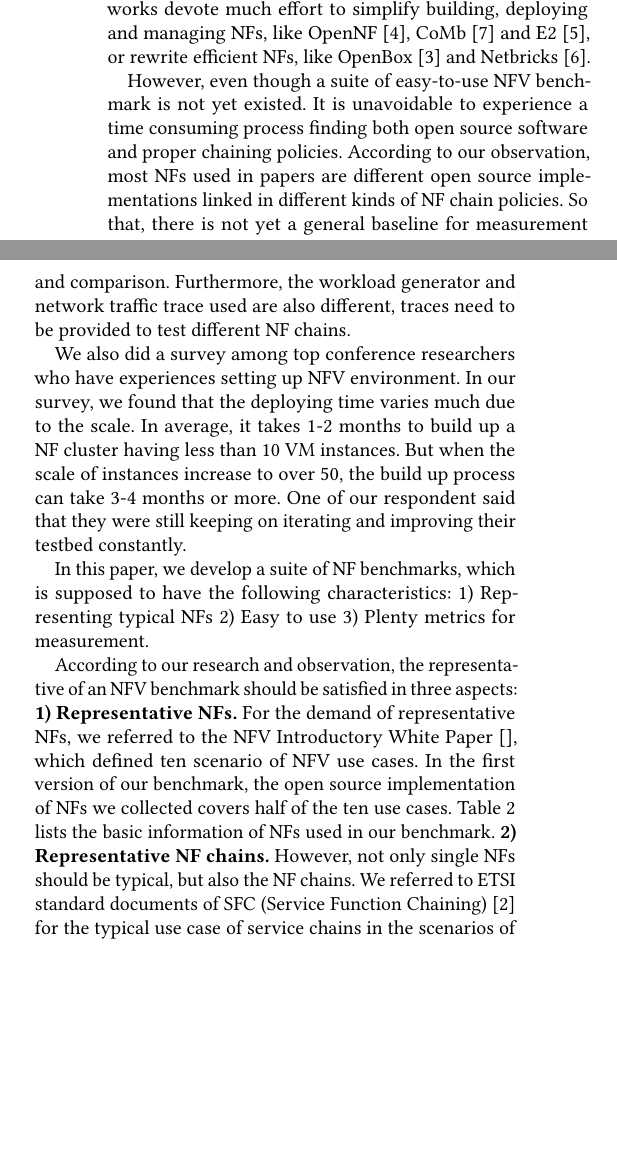
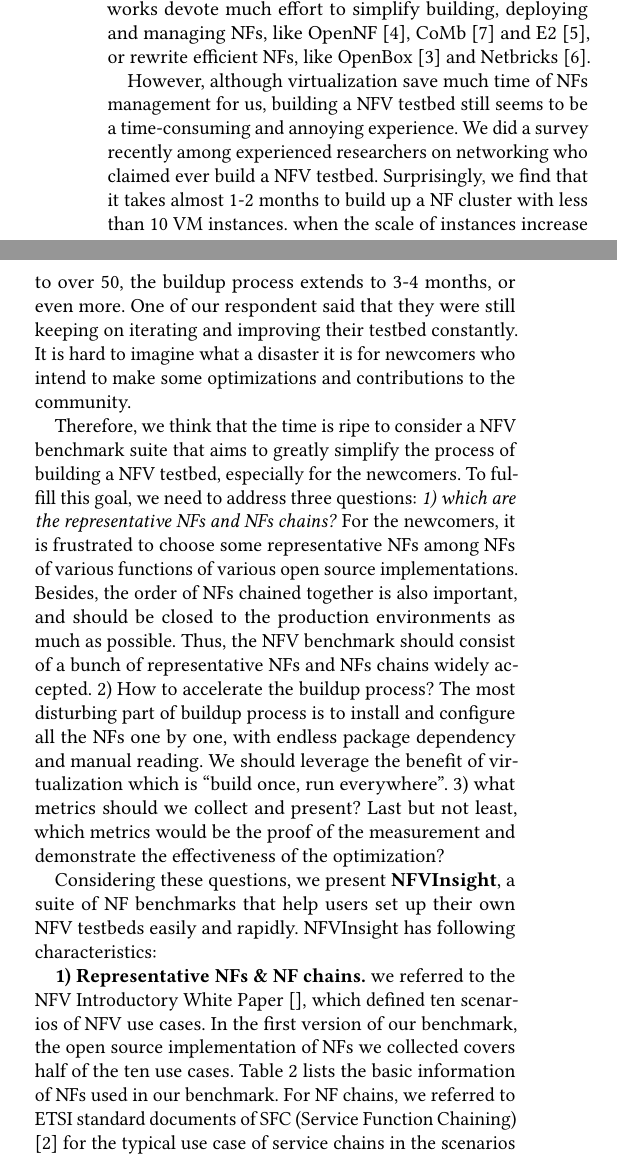
Before and after one commit to monicamedusa/NfvInsight, a LaTeX paper (IMC2017/NfvInsight.tex, which reads IMC2017/body/1.intro.tex): two parts of the columns of page 1 of 5, joined at a grey line, cut so that both start at the same text, the shorter picture padded with empty space. Compiled offline with pdfLaTeX.

Commit message:
intro by wangsa

```diff
--- a/IMC2017/body/1.intro.tex
+++ b/IMC2017/body/1.intro.tex
@@ -19,32 +19,40 @@ Thus NFV rapidly gained significant attentions by industry and academia. Plenty
 %FTMB\cite{sherry_rollback-recovery_2015}
 %DFC\cite{194970}
 
-However, even though a suite of easy-to-use NFV benchmark is not yet existed. It is unavoidable to experience a time consuming process finding both open source software and proper chaining policies. According to our observation, most NFs used in papers are different open source implementations linked in different kinds of NF chain policies. So that, there is not yet a general baseline for measurement and comparison. Furthermore, the workload generator and network traffic trace used are also different, traces need to be provided to test different NF chains.
+However, although virtualization save much time of NFs management for us, building a NFV testbed still seems to be a time-consuming and annoying experience. We did a survey recently among experienced researchers on networking who claimed ever build a NFV testbed. Surprisingly, we find that it takes almost 1-2 months to build up a NF cluster with less than 10 VM instances. when the scale of instances increase to over 50, the buildup process extends to 3-4 months, or even more. One of our respondent said that they were still keeping on iterating and improving their testbed constantly. It is hard to imagine what a disaster it is for newcomers who intend to make some optimizations and contributions to the community.
 
-We also did a survey among top conference researchers who have experiences setting up NFV environment. In our survey, we found that the deploying time varies much due to the scale. In average, it takes 1-2 months to build up a NF cluster having less than 10 VM instances. But when the scale of instances increase to over 50, the build up process can take 3-4 months or more. One of our respondent said that they were still keeping on iterating and improving their testbed constantly.
+Therefore, we think that the time is ripe to consider a NFV benchmark suite that aims to greatly simplify the process of building a NFV testbed, especially for the newcomers. To fulfill this goal, we need to address three questions:
+\textit{1) which are the representative NFs and NFs chains?} For the newcomers, it is frustrated to choose some representative NFs among NFs of various functions of various open source implementations. Besides, the order of NFs chained together is also important, and should be closed to the production environments as much as possible. Thus, the NFV benchmark should consist of a bunch of representative NFs and NFs chains widely accepted.
+2) How to accelerate the buildup process? The most disturbing part of buildup process is to install and configure all the NFs one by one, with endless package dependency and manual reading. We should leverage the benefit of virtualization which is ``build once, run everywhere''.
+3) what metrics should we collect and present? Last but not least, which metrics would be the proof of the measurement and demonstrate the effectiveness of the optimization?
+
+Considering these questions, we present \textbf{NFVInsight}, a suite of NF benchmarks that help users set up their own NFV testbeds easily and rapidly. NFVInsight has following characteristics:
+% However, even though a suite of easy-to-use NFV benchmark is not yet existed. It is unavoidable to experience a time consuming process finding both open source software and proper chaining policies. According to our observation, most NFs used in papers are different open source implementations linked in different kinds of NF chain policies. So that, there is not yet a general baseline for measurement and comparison. Furthermore, the workload generator and network traffic trace used are also different, traces need to be provided to test different NF chains.
 
 
 
-In this paper, we develop a suite of NF benchmarks, which is supposed to have the following characteristics: 1) Representing typical NFs 2) Easy to use 3) Plenty metrics for measurement.
+% We also did a survey among top conference researchers who have experiences setting up NFV environment. In our survey, we found that the deploying time varies much due to the scale. In average, it takes 1-2 months to build up a NF cluster having less than 10 VM instances. But when the scale of instances increase to over 50, the build up process can take 3-4 months or more. One of our respondent said that they were still keeping on iterating and improving their testbed constantly.
 
-According to our research and observation,
-the representative of an NFV benchmark
-should be satisfied in three aspects:
+
+
+% In this paper, we develop a suite of NF benchmarks, which is supposed to have the following characteristics: 1) Representing typical NFs 2) Easy to use 3) Plenty metrics for measurement.
+
+% According to our research and observation,
+% the representative of an NFV benchmark
+% should be satisfied in three aspects:
 %\begin{itemize}
 %\begin{enumerate}
 %\item{\textbf{Representative NFs.}}
-\textbf{1) Representative NFs.}
-For the demand of representative NFs,
+\textbf{1) Representative NFs \& NF chains.}
 we referred to the NFV Introductory White Paper \cite{},
-which defined ten scenario of NFV use cases.
+which defined ten scenarios of NFV use cases.
 In the first version of our benchmark,
 the open source implementation of NFs we collected
 covers half of the ten use cases.
 Table \ref{nfs} lists the basic information of NFs used in our benchmark.
 %\item{\textbf{Representative NF chains.}}
-\textbf{2) Representative NF chains.}
-However, not only single NFs should be typical, but also the NF chains.
-We referred to ETSI standard documents of SFC
+% \textbf{2) Representative NF chains.}
+For NF chains, we referred to ETSI standard documents of SFC
 (Service Function Chaining) \cite{draft-ietf-sfc-dc-use-cases-06}
 for the typical use case of service chains
 in the scenarios of both enterprise user and datacenter.
```
Also changed, not shown: IMC2017/body/1.intro.tex (11 more changed lines).
